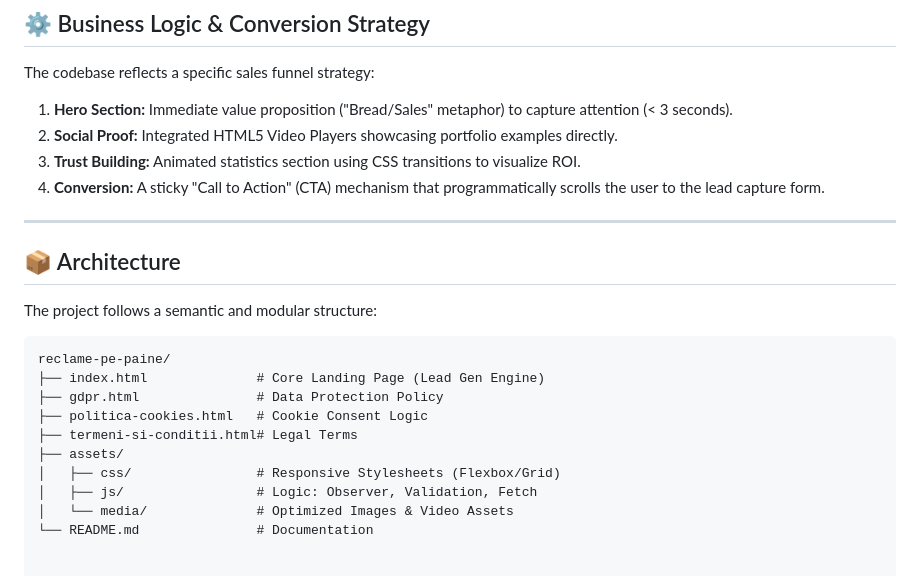
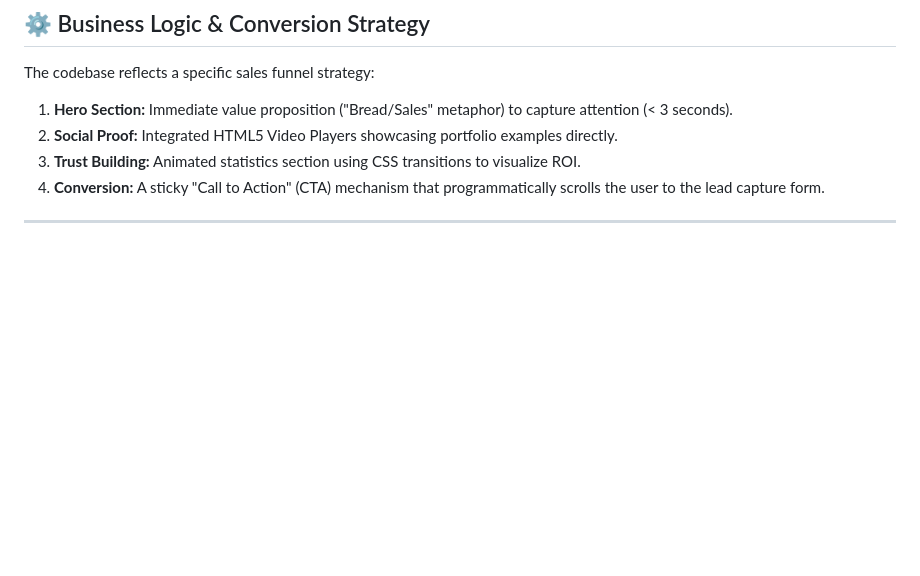
Before and after one commit to xorture/reclame-pe-paine-website, a Markdown page: README.md, the part around the change. Drawn GitHub-style; blank space fills up the shorter version.

````diff
--- a/README.md
+++ b/README.md
@@ -50,19 +50,3 @@ The codebase reflects a specific sales funnel strategy:
 4.  **Conversion:** A sticky "Call to Action" (CTA) mechanism that programmatically scrolls the user to the lead capture form.
 
 ---
-
-## 📦 Architecture
-
-The project follows a semantic and modular structure:
-
-```text
-reclame-pe-paine/
-├── index.html              # Core Landing Page (Lead Gen Engine)
-├── gdpr.html               # Data Protection Policy
-├── politica-cookies.html   # Cookie Consent Logic
-├── termeni-si-conditii.html# Legal Terms
-├── assets/
-│   ├── css/                # Responsive Stylesheets (Flexbox/Grid)
-│   ├── js/                 # Logic: Observer, Validation, Fetch
-│   └── media/              # Optimized Images & Video Assets
-└── README.md               # Documentation
````
